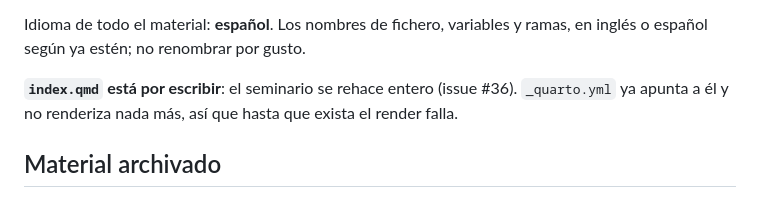
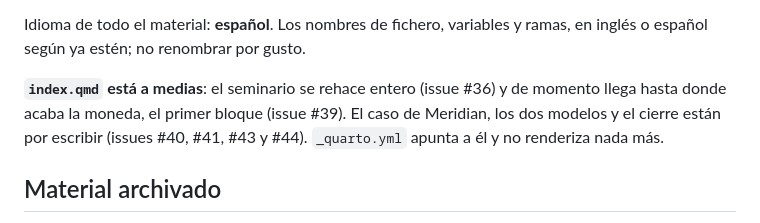
Before and after one commit to lhansa/seminar-bayes, a Markdown page: CLAUDE.md, the part around the change. Drawn GitHub-style.

```diff
--- a/CLAUDE.md
+++ b/CLAUDE.md
@@ -18,7 +18,7 @@ Público: profesionales de datos. Saben Python y regresión; no saben bayesiana.
 
 Idioma de todo el material: **español**. Los nombres de fichero, variables y ramas, en inglés o español según ya estén; no renombrar por gusto.
 
-**`index.qmd` está por escribir**: el seminario se rehace entero (issue #36). `_quarto.yml` ya apunta a él y no renderiza nada más, así que hasta que exista el render falla.
+**`index.qmd` está a medias**: el seminario se rehace entero (issue #36) y de momento llega hasta donde acaba la moneda, el primer bloque (issue #39). El caso de Meridian, los dos modelos y el cierre están por escribir (issues #40, #41, #43 y #44). `_quarto.yml` apunta a él y no renderiza nada más.
 
 ## Material archivado
 
```
Also changed, not shown: README.md (+3 -3 lines).
